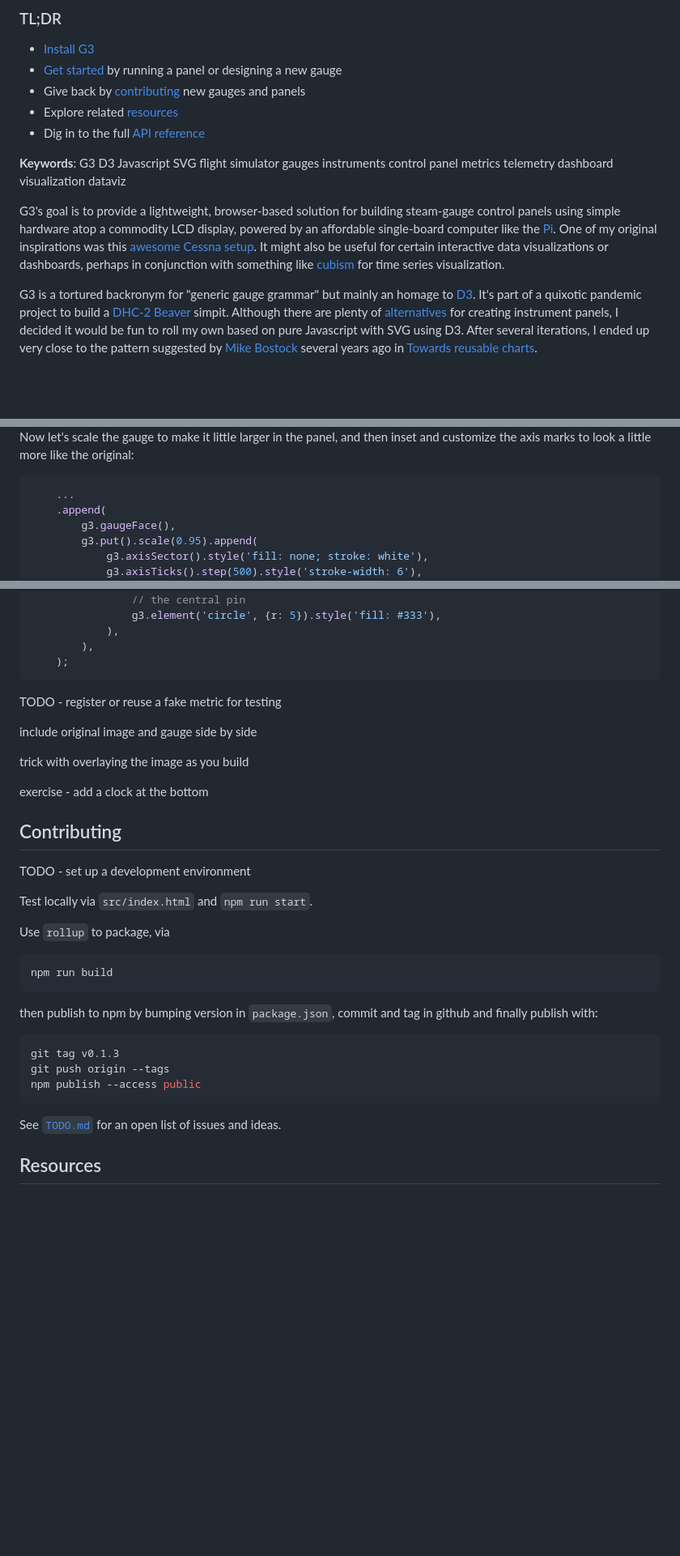
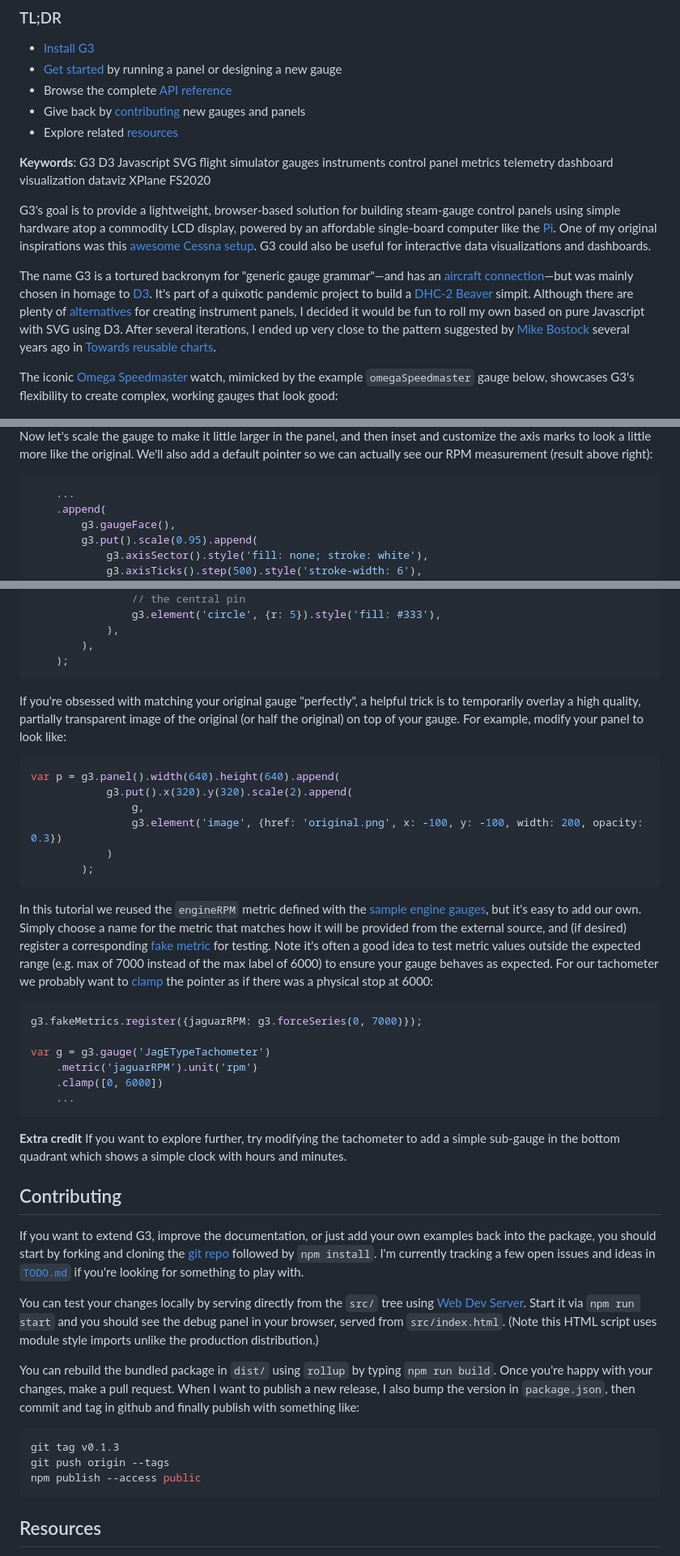
Before and after one commit to patricksurry/g3, a Markdown page: README.md, 3 parts joined by grey strips. Shown: that part at 81% size. Drawn GitHub-style; blank space fills up the shorter version.

````diff
--- a/README.md
+++ b/README.md
@@ -14,25 +15,25 @@ Here's a screenshot of some of the pre-defined flight instruments
 
 - [Install G3](#installing)
 - [Get started](#getting-started) by running a panel or designing a new gauge
+- Browse the complete [API reference](#api-reference)
 - Give back by [contributing](#contributing) new gauges and panels
 - Explore related [resources](#resources)
-- Dig in to the full [API reference](#api-reference)
 
 **Keywords**: G3 D3 Javascript SVG flight simulator gauges instruments
 control panel metrics telemetry dashboard visualization dataviz
+XPlane FS2020
 
-G3's goal is to provide a lightweight, browser-based  solution
+G3's goal is to provide a lightweight, browser-based solution
 for building steam-gauge control panels using simple hardware atop a
 commodity LCD display, powered by an affordable single-board computer
 like the [Pi](https://www.raspberrypi.org/).
 One of my original inspirations was this
 [awesome Cessna setup](https://cessna172sim.allanglen.com/docs/instrument-panel/).
-It might also be useful for certain interactive data visualizations or dashboards,
-perhaps in conjunction with something like [cubism](https://square.github.io/cubism/)
-for time series visualization.
+G3 could also be useful for interactive data visualizations and dashboards.
 
-G3 is a tortured backronym for "generic gauge grammar"
-but mainly an homage to [D3](https://d3js.org/).
+The name G3 is a tortured backronym for "generic gauge grammar"&mdash;and
+has an [aircraft connection](https://en.wikipedia.org/wiki/Gulfstream_III)&mdash;but
+was mainly chosen in homage to [D3](https://d3js.org/).
 It's part of a quixotic pandemic project to build a
 [DHC-2 Beaver](https://en.wikipedia.org/wiki/De_Havilland_Canada_DHC-2_Beaver) simpit.
 Although there are plenty of [alternatives](#resources)
@@ -44,6 +45,10 @@ the pattern suggested by
 several years ago in
 [Towards reusable charts](https://bost.ocks.org/mike/chart/).
 
+The iconic [Omega Speedmaster](https://en.wikipedia.org/wiki/Omega_Speedmaster) watch,
+mimicked by the example `omegaSpeedmaster` gauge below,
+showcases G3's flexibility to create complex, working gauges that look good:
+
 <div align='center'>
     <img src="doc/speedmaster.png" width='480' alt='speedmaster screenshot'>
 </div>
@@ -275,6 +287,7 @@ p('body');
 Now let's scale the gauge to make it little larger in the panel,
 and then inset and customize the axis marks to look a little more
-like the original:
+like the original.  We'll also add a default pointer so we can
+actually see our RPM measurement (result above right):
 
 ```js
     ...
@@ -357,39 +371,69 @@ text.g3-gauge-label, .g3-axis-labels text {
     );
 ```
 
+If you're obsessed with matching your original gauge "perfectly",
+a helpful trick is to temporarily overlay a high quality, partially transparent image of the original
+(or half the original) on top of your gauge.
+For example, modify your panel to look like:
 
-TODO - register or reuse a fake metric for testing
+```js
+var p = g3.panel().width(640).height(640).append(
+            g3.put().x(320).y(320).scale(2).append(
+                g,
+                g3.element('image', {href: 'original.png', x: -100, y: -100, width: 200, opacity: 0.3})
+            )
+        );
+```
 
+In this tutorial we reused the `engineRPM` metric defined with the
+[sample engine gauges](https://github.com/patricksurry/g3/blob/master/src/examples/engine.js),
+but it's easy to add our own.
+Simply choose a name for the metric that matches how it will be provided from the external source,
+and (if desired) register a corresponding [fake metric](#metrics) for testing.
+Note it's often a good idea to test metric values outside the expected range
+(e.g. max of 7000 instead of the max label of 6000)
+to ensure your gauge behaves as expected.  For our tachometer we probably
+want to [clamp](/#g3-indicatePointer) the pointer as if there was a physical stop at 6000:
 
-include original image and gauge side by side
+```js
+g3.fakeMetrics.register({jaguarRPM: g3.forceSeries(0, 7000)});
 
-trick with overlaying the image as you build
+var g = g3.gauge('JagETypeTachometer')
+    .metric('jaguarRPM').unit('rpm')
+    .clamp([0, 6000])
+    ...
+```
 
-exercise - add a clock at the bottom
+**Extra credit** If you want to explore further, try modifying the tachometer to add
+a simple sub-gauge in the bottom quadrant which shows a simple clock with hours and minutes.
 
 
 ## Contributing
 
-TODO - set up a development environment
+If you want to extend G3, improve the documentation,
+or just add your own examples back into the package,
+you should start by forking and cloning the
+[git repo](https://github.com/patricksurry/g3.git)
+followed by `npm install`.
+I'm currently tracking a few open issues and ideas in [`TODO.md`](TODO.md)
+if you're looking for something to play with.
 
-Test locally via `src/index.html` and `npm run start`.
+You can test your changes locally by serving directly from the `src/` tree using
+[Web Dev Server](https://modern-web.dev/docs/dev-server/overview/).
+Start it via `npm run start` and you should see the debug panel in your browser,
+served from `src/index.html`.
+(Note this HTML script uses module style imports unlike the production distribution.)
 
-Use `rollup` to package, via
-
-```sh
-npm run build
-```
-
-then publish to npm by bumping version in `package.json`, commit and tag in github
-and finally publish with:
+You can rebuild the bundled package in `dist/` using `rollup` by typing `npm run build`.
+Once you're happy with your changes, make a pull request.
+When I want to publish a new release, I also bump the version in `package.json`,
+then commit and tag in github and finally publish with something like:
 
 ```sh
 git tag v0.1.3
 git push origin --tags
 npm publish --access public
 ```
-
-See [`TODO.md`](TODO.md) for an open list of issues and ideas.
 
 ## Resources
 
````
Also changed, not shown: other parts of README.md (+115 -93 lines), TODO.md (+5 -5 lines), doc/jagetach0.png (added), doc/jagetach1.png (added), 3 other files.
